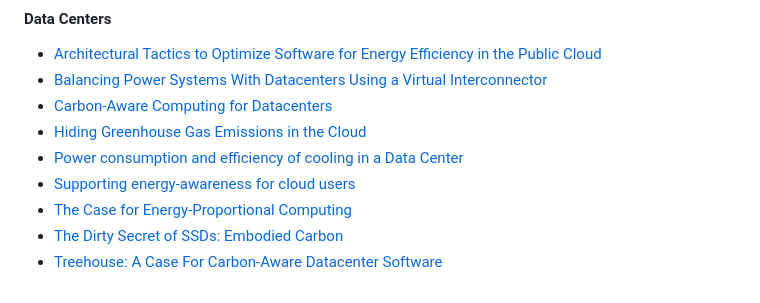
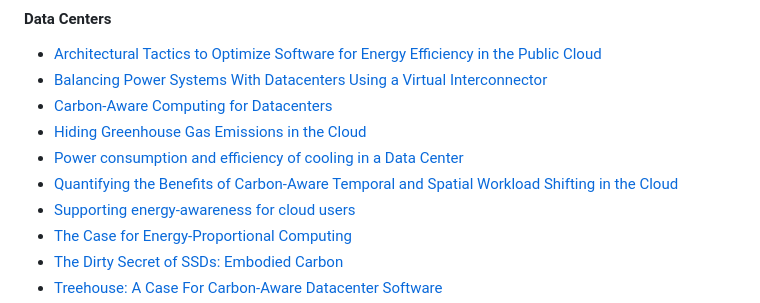
Before and after one commit to Green-Software-Foundation/awesome-green-software, a Markdown page: readme.md, the part around the change. Drawn GitHub-style.

Commit message:
Added paper on spatial and temporal cloud workload shifting

```diff
--- a/readme.md
+++ b/readme.md
@@ -227,6 +227,7 @@ THESE MATERIALS ARE PROVIDED “AS IS.” The parties expressly disclaim any war
 - [Carbon-Aware Computing for Datacenters](https://arxiv.org/abs/2106.11750)
 - [Hiding Greenhouse Gas Emissions in the Cloud](https://www.nature.com/articles/s41558-020-0837-6)
 - [Power consumption and efficiency of cooling in a Data Center](https://ieeexplore.ieee.org/document/5697800)
+- [Quantifying the Benefits of Carbon-Aware Temporal and Spatial Workload Shifting in the Cloud](https://arxiv.org/abs/2306.06502)
 - [Supporting energy-awareness for cloud users](https://tel.archives-ouvertes.fr/tel-01973083/file/GUYON_David.pdf)
 - [The Case for Energy-Proportional Computing](https://static.googleusercontent.com/media/research.google.com/en/us/pubs/archive/33387.pdf)
 - [The Dirty Secret of SSDs: Embodied Carbon](https://arxiv.org/abs/2207.10793)
```
